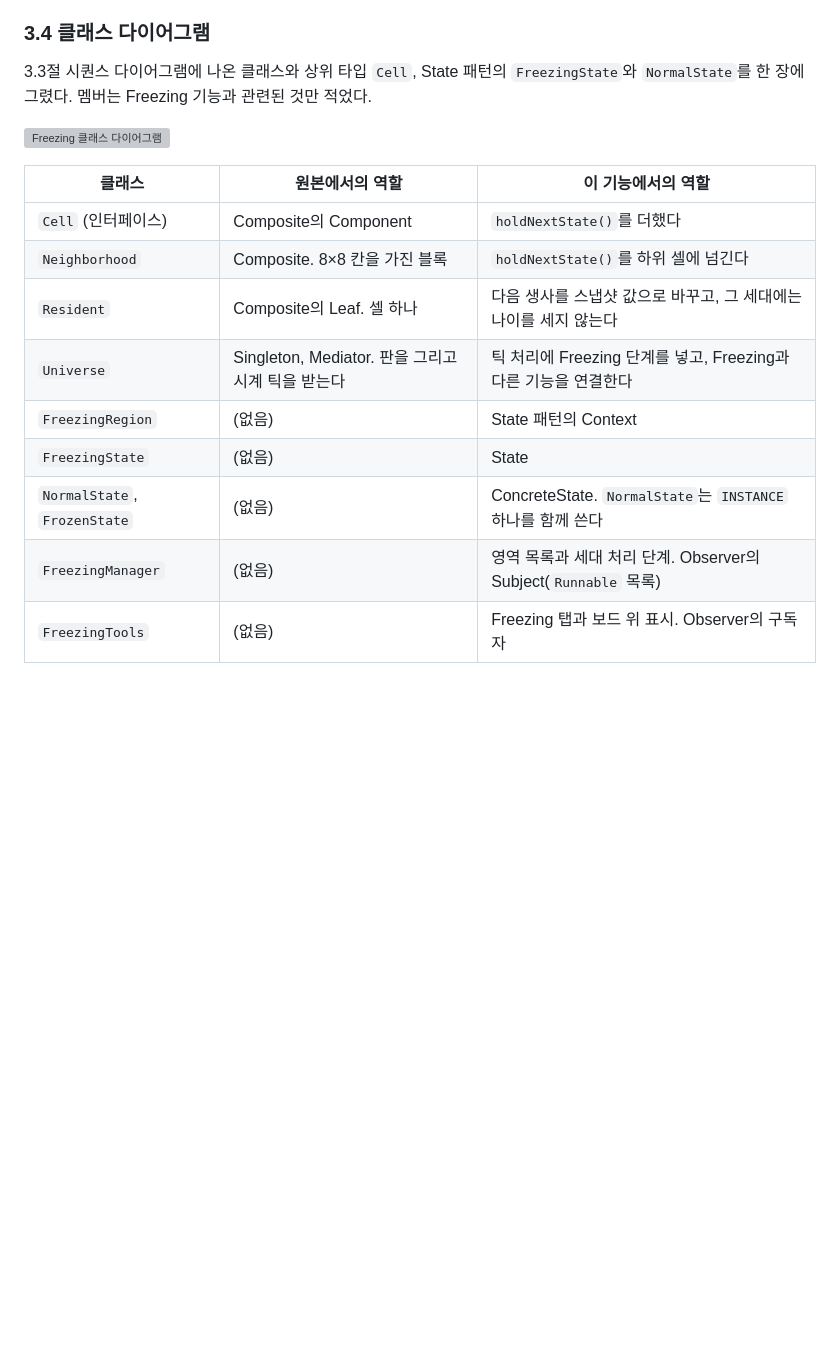
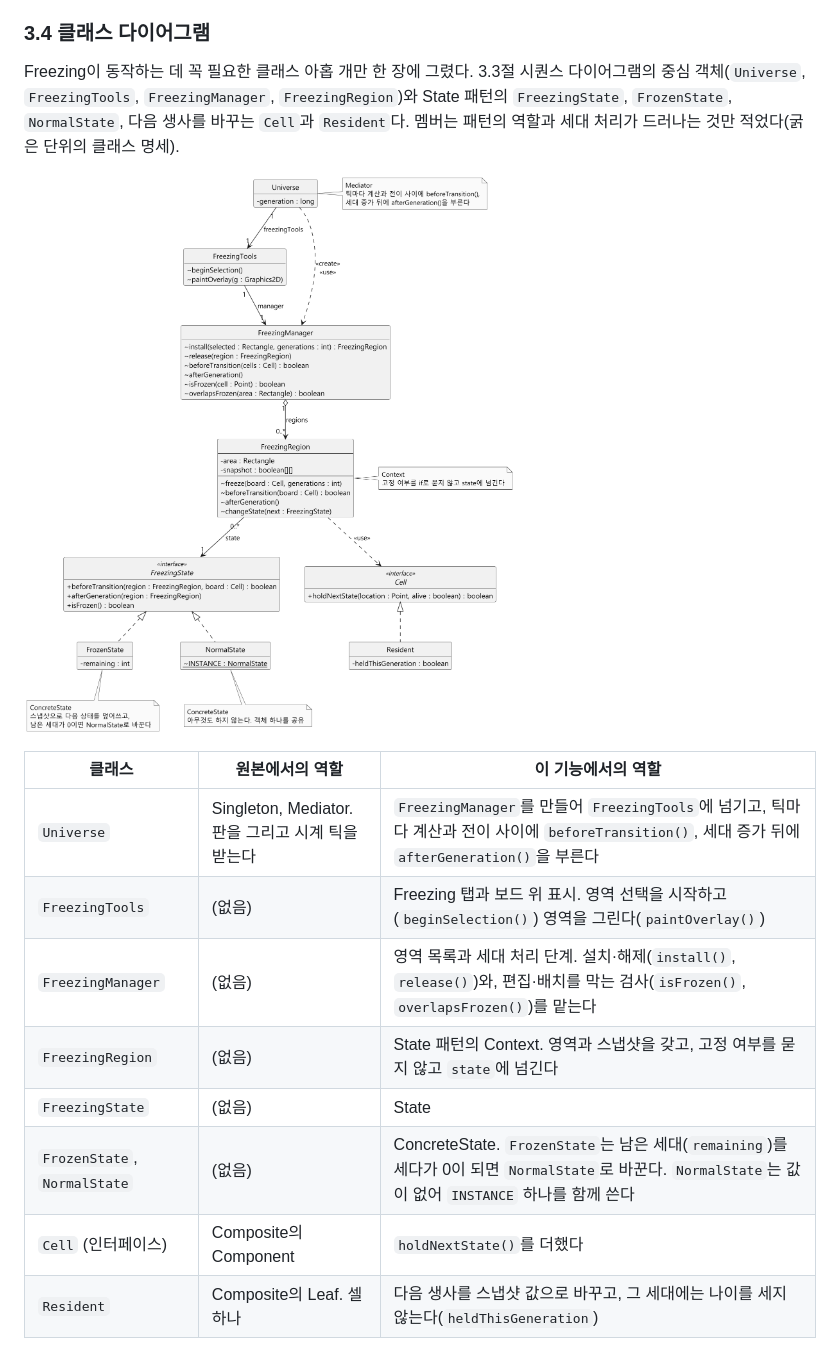
Before and after one commit to mckimR1972/DP_team_project, a Markdown page: docs/freezing/freezing.md, the part around one of its changes. Drawn GitHub-style; pictures changed too: docs/freezing/diagram/class-freezing-simple.png (added); blank space fills up the shorter version; grey boxes are pictures that could not be loaded.

```diff
--- a/docs/freezing/freezing.md
+++ b/docs/freezing/freezing.md
@@ -742,19 +742,18 @@ CO6과 CO7은 셀을 바꾸지 않는다. 풀린 영역의 셀은 지금 생사
 
 ### 3.4 클래스 다이어그램
 
-3.3절 시퀀스 다이어그램에 나온 클래스와 상위 타입 `Cell`, State 패턴의 `FreezingState`와 `NormalState`를 한 장에 그렸다. 멤버는 Freezing 기능과 관련된 것만 적었다.
+Freezing이 동작하는 데 꼭 필요한 클래스 아홉 개만 한 장에 그렸다. 3.3절 시퀀스 다이어그램의 중심 객체(`Universe`, `FreezingTools`, `FreezingManager`, `FreezingRegion`)와 State 패턴의 `FreezingState`, `FrozenState`, `NormalState`, 다음 생사를 바꾸는 `Cell`과 `Resident`다. 멤버는 패턴의 역할과 세대 처리가 드러나는 것만 적었다(굵은 단위의 클래스 명세).
 
-![Freezing 클래스 다이어그램](diagram/class-freezing.png)
+![Freezing 클래스 다이어그램](diagram/class-freezing-simple.png)
 
 | 클래스 | 원본에서의 역할 | 이 기능에서의 역할 |
 | --- | --- | --- |
+| `Universe` | Singleton, Mediator. 판을 그리고 시계 틱을 받는다 | `FreezingManager`를 만들어 `FreezingTools`에 넘기고, 틱마다 계산과 전이 사이에 `beforeTransition()`, 세대 증가 뒤에 `afterGeneration()`을 부른다 |
+| `FreezingTools` | (없음) | Freezing 탭과 보드 위 표시. 영역 선택을 시작하고(`beginSelection()`) 영역을 그린다(`paintOverlay()`) |
+| `FreezingManager` | (없음) | 영역 목록과 세대 처리 단계. 설치·해제(`install()`, `release()`)와, 편집·배치를 막는 검사(`isFrozen()`, `overlapsFrozen()`)를 맡는다 |
+| `FreezingRegion` | (없음) | State 패턴의 Context. 영역과 스냅샷을 갖고, 고정 여부를 묻지 않고 `state`에 넘긴다 |
+| `FreezingState` | (없음) | State |
+| `FrozenState`, `NormalState` | (없음) | ConcreteState. `FrozenState`는 남은 세대(`remaining`)를 세다가 0이 되면 `NormalState`로 바꾼다. `NormalState`는 값이 없어 `INSTANCE` 하나를 함께 쓴다 |
 | `Cell` (인터페이스) | Composite의 Component | `holdNextState()`를 더했다 |
-| `Neighborhood` | Composite. 8×8 칸을 가진 블록 | `holdNextState()`를 하위 셀에 넘긴다 |
-| `Resident` | Composite의 Leaf. 셀 하나 | 다음 생사를 스냅샷 값으로 바꾸고, 그 세대에는 나이를 세지 않는다 |
-| `Universe` | Singleton, Mediator. 판을 그리고 시계 틱을 받는다 | 틱 처리에 Freezing 단계를 넣고, Freezing과 다른 기능을 연결한다 |
-| `FreezingRegion` | (없음) | State 패턴의 Context |
-| `FreezingState` | (없음) | State |
-| `NormalState`, `FrozenState` | (없음) | ConcreteState. `NormalState`는 `INSTANCE` 하나를 함께 쓴다 |
-| `FreezingManager` | (없음) | 영역 목록과 세대 처리 단계. Observer의 Subject(`Runnable` 목록) |
-| `FreezingTools` | (없음) | Freezing 탭과 보드 위 표시. Observer의 구독자 |
+| `Resident` | Composite의 Leaf. 셀 하나 | 다음 생사를 스냅샷 값으로 바꾸고, 그 세대에는 나이를 세지 않는다(`heldThisGeneration`) |
 
```
Also changed, not shown: other parts of docs/freezing/freezing.md (+15 -0 lines), 1 other file.
